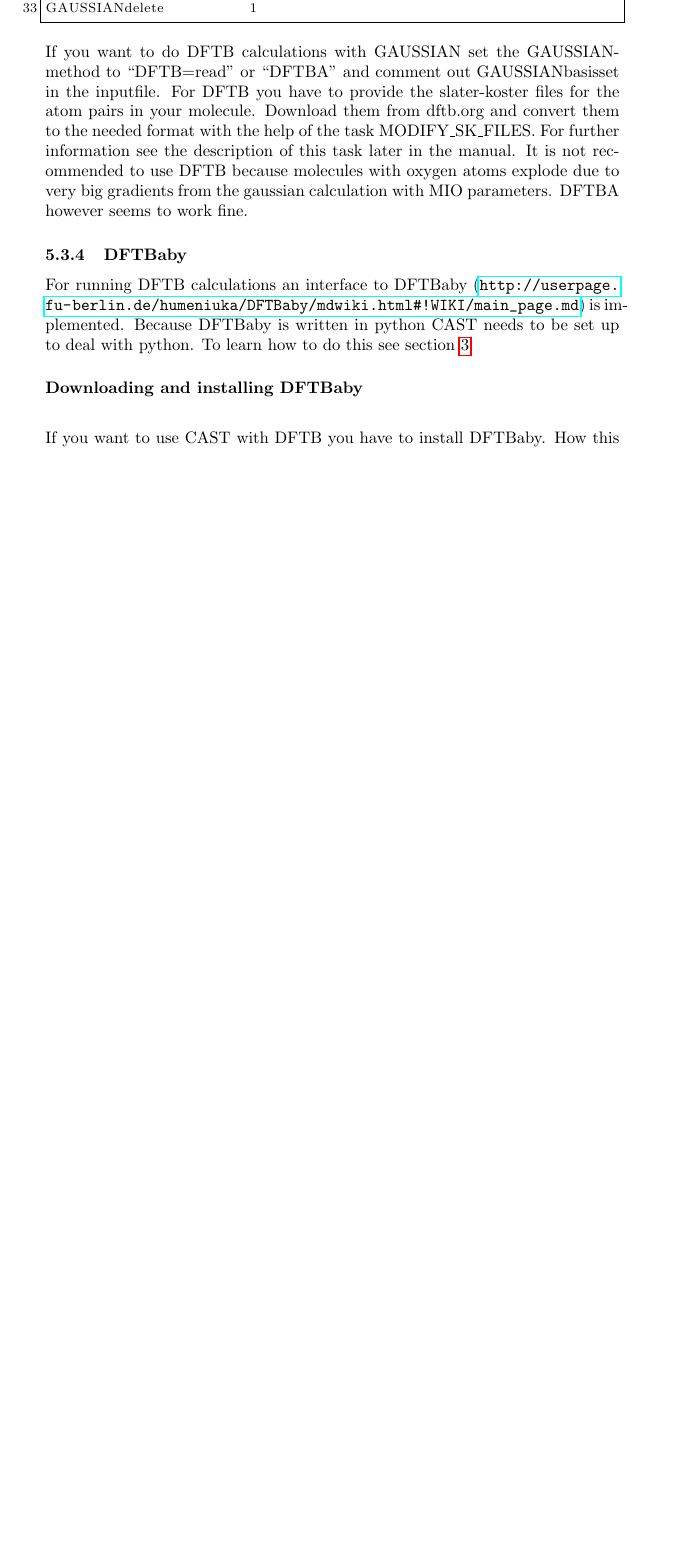
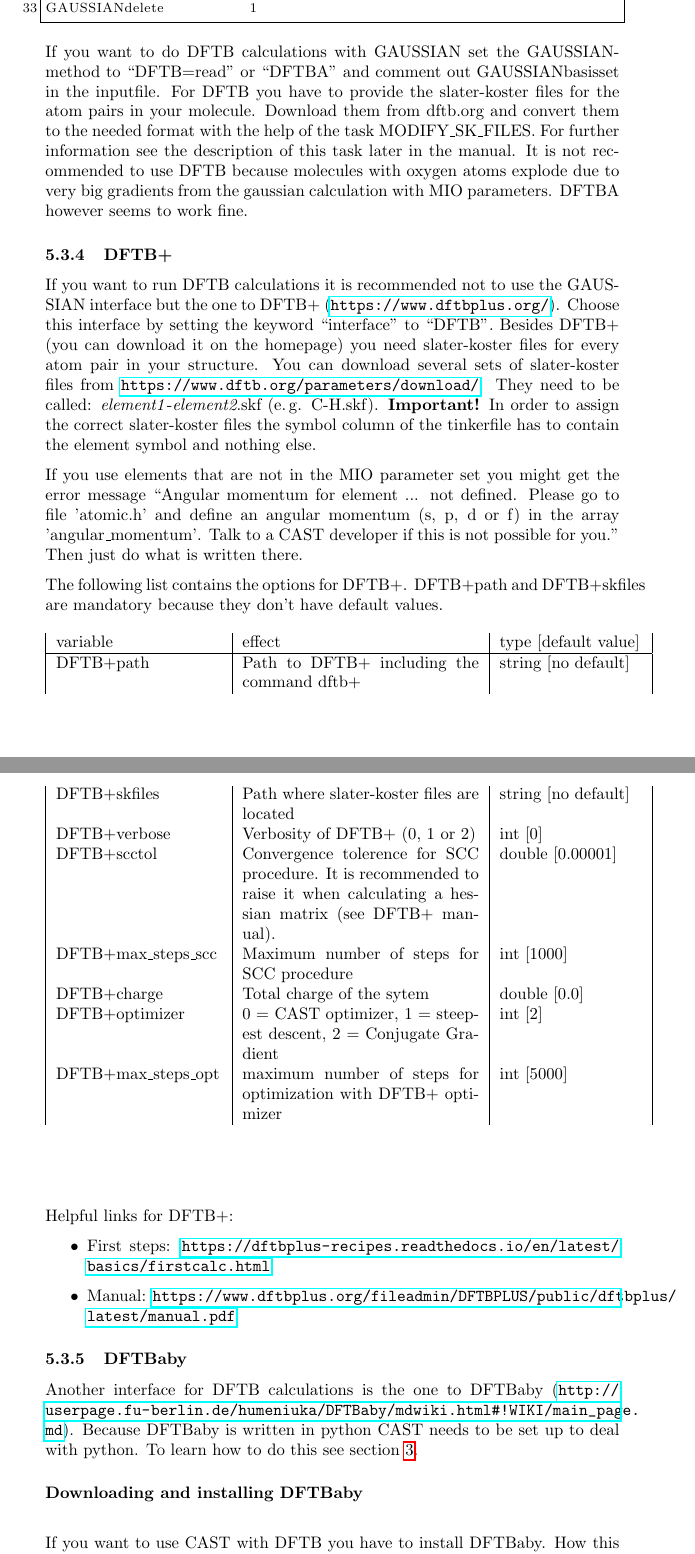
Before and after one commit to AKEngels/CAST, a LaTeX document (manual/castmanual.tex): part of page 14 of 59 before the commit and two parts of pages 14 and 15 of 60 after it, the two joined at a grey line, cut so that both start at the same text, the shorter picture padded with empty space. Compiled offline with pdfLaTeX.

Commit message:
update manual and change default optimizer of DFTB+ to conjugate gradient

```diff
--- a/manual/castmanual.tex
+++ b/manual/castmanual.tex
@@ -412,9 +412,37 @@ GAUSSIANdelete          1
 
 If you want to do DFTB calculations with GAUSSIAN set the GAUSSIANmethod to ``DFTB=read'' or ``DFTBA'' and comment out GAUSSIANbasisset in the inputfile. For DFTB you have to provide the slater-koster files for the atom pairs in your molecule. Download them from dftb.org and convert them to the needed format with the help of the task MODIFY\_SK\_FILES. For further information see the description of this task later in the manual. It is not recommended to use DFTB because molecules with oxygen atoms explode due to very big gradients from the gaussian calculation with MIO parameters. DFTBA however seems to work fine.
 
+\subsubsection{DFTB+}
+
+If you want to run DFTB calculations it is recommended not to use the GAUSSIAN interface but the one to DFTB+ (\url{https://www.dftbplus.org/}). Choose this interface by setting the keyword ``interface'' to ``DFTB''. Besides DFTB+ (you can download it on the homepage) you need slater-koster files for every atom pair in your structure. You can download several sets of slater-koster files from \url{https://www.dftb.org/parameters/download/}. They need to be called: \textit{element1}-\textit{element2}.skf (e.\,g. C-H.skf). \textbf{Important!} In order to assign the correct slater-koster files the symbol column of the tinkerfile has to contain the element symbol and nothing else.
+
+If you use elements that are not in the MIO parameter set you might get the error message ``Angular momentum for element ... not defined. Please go to file 'atomic.h' and define an angular momentum (s, p, d or f) in the array 'angular\_momentum'. Talk to a CAST developer if this is not possible for you.'' Then just do what is written there.
+
+The following list contains the options for DFTB+. DFTB+path and DFTB+skfiles are mandatory because they don't have default values.
+
+		\begin{longtable}{|p{3.5cm}|p{5cm}|p{3cm}|}
+		variable & effect & type [default value] \\
+		\hline
+			DFTB+path  & Path to DFTB+ including the command dftb+ & string [no default]\\
+			DFTB+skfiles  & Path where slater-koster files are located & string [no default]\\
+			DFTB+verbose & Verbosity of DFTB+ (0, 1 or 2) & int [0]\\
+			DFTB+scctol & Convergence tolerence for SCC procedure. It is recommended to raise it when calculating a hessian matrix (see DFTB+ manual). & double [0.00001]\\
+      DFTB+max\_steps\_scc & Maximum number of steps for SCC procedure & int [1000]\\
+			DFTB+charge & Total charge of the sytem & double [0.0] \\
+			DFTB+optimizer & 0 = CAST optimizer, 1 = steepest descent, 2 = Conjugate Gradient & int [2] \\
+			DFTB+max\_steps\_opt & maximum number of steps for optimization with DFTB+ optimizer & int [5000] \\
+		\end{longtable}~\\
+
+Helpful links for DFTB+:
+\begin{itemize}
+\item First steps: \url{https://dftbplus-recipes.readthedocs.io/en/latest/basics/firstcalc.html}
+\item Manual: \url{https://www.dftbplus.org/fileadmin/DFTBPLUS/public/dftbplus/latest/manual.pdf}
+\end{itemize}
+
+
 \subsubsection{DFTBaby} \label{sec:DFTB}
 
-For running DFTB calculations an interface to DFTBaby (\url{http://userpage.fu-berlin.de/humeniuka/DFTBaby/mdwiki.html#!WIKI/main_page.md}) is implemented. Because DFTBaby is written in python CAST needs to be set up to deal with python. To learn how to do this see section \ref{sec:compile}.
+Another interface for DFTB calculations is the one to DFTBaby (\url{http://userpage.fu-berlin.de/humeniuka/DFTBaby/mdwiki.html#!WIKI/main_page.md}). Because DFTBaby is written in python CAST needs to be set up to deal with python. To learn how to do this see section \ref{sec:compile}.
 
 
 \paragraph{Downloading and installing DFTBaby}\mbox{}\\
```
Also changed, not shown: CAST.txt (+2 -2 lines), manual/castmanual.tex (2 more changed lines), 1 other file.
